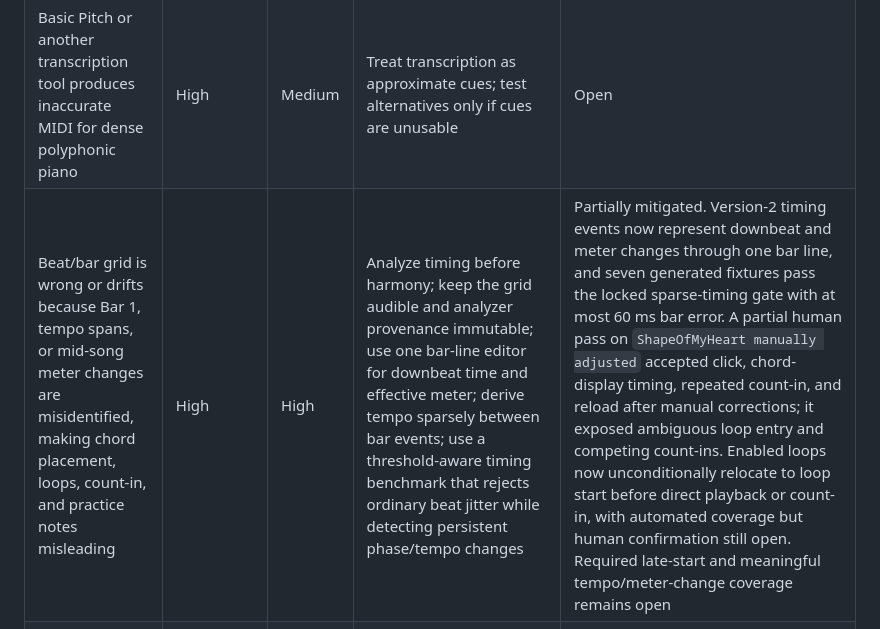
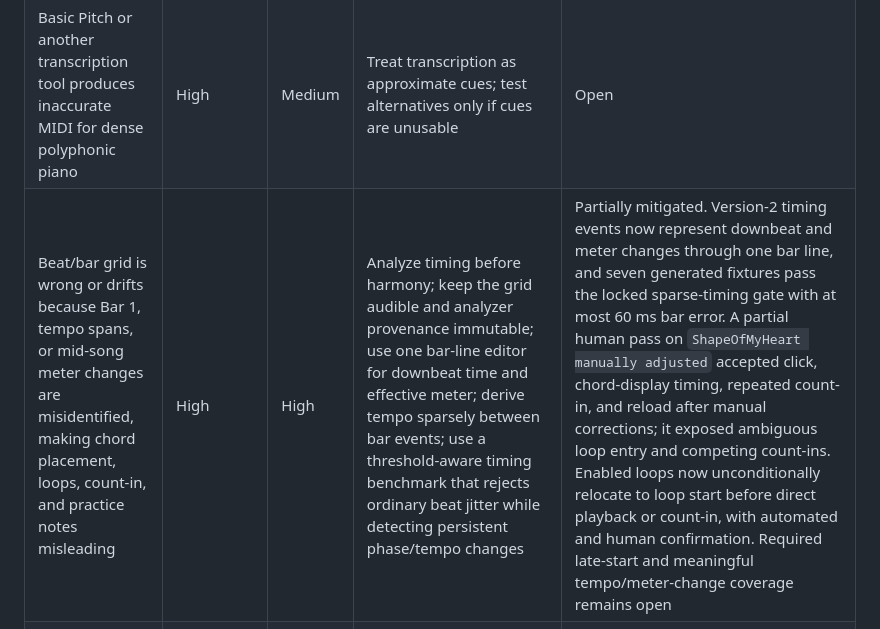
Before and after one commit to perchristian/music-practice-poc, a Markdown page: RISKS.md, the part around the change. GitHub-like rendering.

```diff
--- a/RISKS.md
+++ b/RISKS.md
@@ -8,7 +8,7 @@
 | Piano leaks into `other`, `guitar`, or `vocals` stems | Medium | High | Inspect separated stems manually; choose stem strategy based on learning value, not purity | Still open. Demucs improves the accompaniment use case, but solo piano crackle/artifacts and leakage remain possible |
 | Non-piano stems are too poor after separation to be useful for play-along practice | Low | High | Evaluate drums, bass, guitar, and piano stems together; prioritize a useful accompaniment over perfect isolation | Partially mitigated for one real clip. Demucs piano removal was good enough for POC play-along on `MakeYouFeelMyLovePart2.mov` |
 | Basic Pitch or another transcription tool produces inaccurate MIDI for dense polyphonic piano | High | Medium | Treat transcription as approximate cues; test alternatives only if cues are unusable | Open |
-| Beat/bar grid is wrong or drifts because Bar 1, tempo spans, or mid-song meter changes are misidentified, making chord placement, loops, count-in, and practice notes misleading | High | High | Analyze timing before harmony; keep the grid audible and analyzer provenance immutable; use one bar-line editor for downbeat time and effective meter; derive tempo sparsely between bar events; use a threshold-aware timing benchmark that rejects ordinary beat jitter while detecting persistent phase/tempo changes | Partially mitigated. Version-2 timing events now represent downbeat and meter changes through one bar line, and seven generated fixtures pass the locked sparse-timing gate with at most 60 ms bar error. A partial human pass on `ShapeOfMyHeart manually adjusted` accepted click, chord-display timing, repeated count-in, and reload after manual corrections; it exposed ambiguous loop entry and competing count-ins. Enabled loops now unconditionally relocate to loop start before direct playback or count-in, with automated coverage but human confirmation still open. Required late-start and meaningful tempo/meter-change coverage remains open |
+| Beat/bar grid is wrong or drifts because Bar 1, tempo spans, or mid-song meter changes are misidentified, making chord placement, loops, count-in, and practice notes misleading | High | High | Analyze timing before harmony; keep the grid audible and analyzer provenance immutable; use one bar-line editor for downbeat time and effective meter; derive tempo sparsely between bar events; use a threshold-aware timing benchmark that rejects ordinary beat jitter while detecting persistent phase/tempo changes | Partially mitigated. Version-2 timing events now represent downbeat and meter changes through one bar line, and seven generated fixtures pass the locked sparse-timing gate with at most 60 ms bar error. A partial human pass on `ShapeOfMyHeart manually adjusted` accepted click, chord-display timing, repeated count-in, and reload after manual corrections; it exposed ambiguous loop entry and competing count-ins. Enabled loops now unconditionally relocate to loop start before direct playback or count-in, with automated and human confirmation. Required late-start and meaningful tempo/meter-change coverage remains open |
 | Chord detection is wrong or misleading when harmonic information is weak | Medium | Medium | Display cues as approximate; preserve user-owned charts; benchmark reference-timed and end-to-end analysis separately on a fixed RWC-P development/holdout split; retain suppressed candidates separately so users can recover plausible short changes explicitly; compare an external analyzer before repeated local tuning | Confirmed as a material limitation. Isolated-beat smoothing raises development MajMin from 58.6% to 60.8% with oracle timing and 53.7% to 55.7% end-to-end, but the holdout remains only 49.0% and 39.9%. Human review of `ShapeOfMyHeart manually adjusted` also found inaccurate chord names after corrected-timing reanalysis: corrected timing aligns the presentation but does not guarantee correct harmony. The review flow makes smoothing reversible one suggestion at a time, but user-facing accuracy is not validated |
 | Returning to analyzer suggestions destroys a user's chord work | Low | High | Require explicit confirmation; snapshot the exact chart against the active analysis identity; permit one-step undo only before newer edits; never merge or train on user work | Mitigated for the POC. Both ordinary reset and corrected-timing replacement preserve an analysis-scoped backup, stale identities are rejected, and automated backend/browser coverage verifies exact restore |
 | Benchmark results overfit one corpus or fail to represent screen-recording audio | Medium | High | Stratify RWC-P by chord and instrumentation complexity; use the fixed holdout only as a regression checkpoint; use synthetic/solo-instrument corpora only for diagnostics; finish with deterministic AAC/MOV transcodes and 2-3 real iOS screen recordings | Partially mitigated by a locked low/medium/high 8-development/4-holdout pilot. The first holdout checkpoint is now consumed and must not become a tuning set. RWC-P remains cleaner than screen-recording audio and is CC BY-NC, so media stays outside shipped/demo assets |
```
Also changed, not shown: STATUS.md (+2 -2 lines), TASKS.md (+1 -1 lines).
